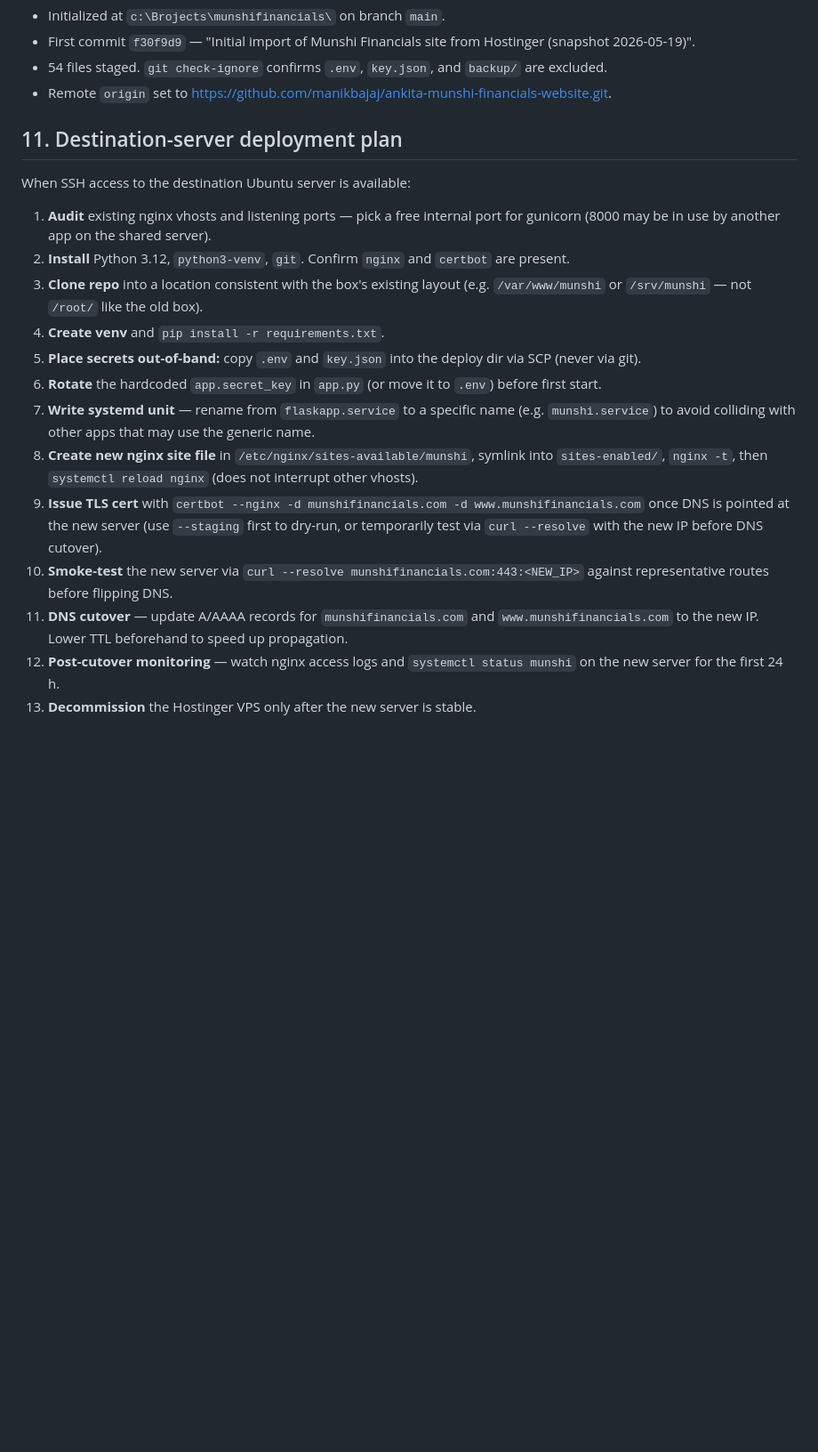
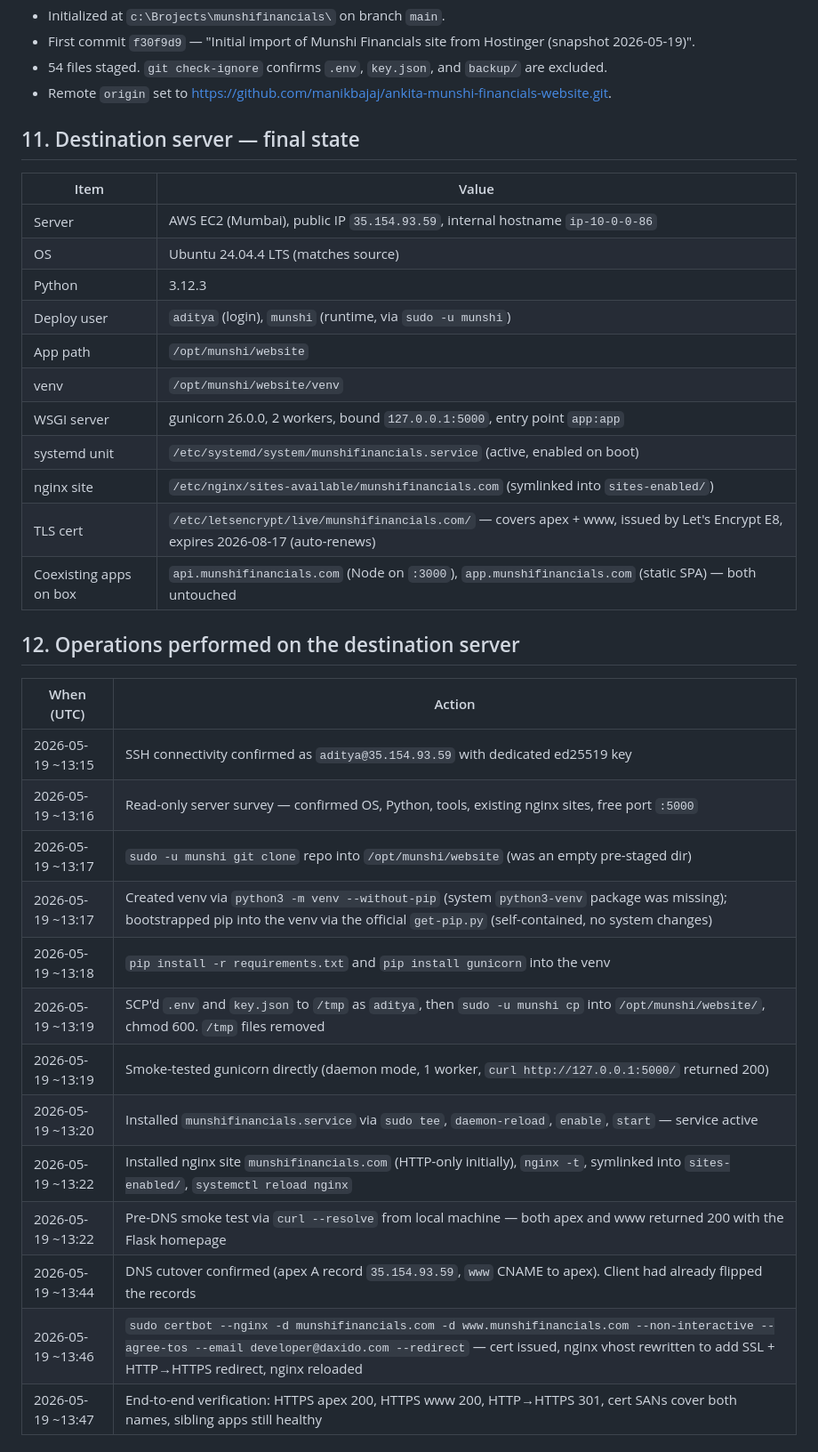
Before and after one commit to manikbajaj/ankita-munshi-financials-website, a Markdown page: MIGRATION_NOTES.md, the part around one of its changes. Shown at 89% size. Rendered like a GitHub page; blank space fills up the shorter version.

```diff
--- a/MIGRATION_NOTES.md
+++ b/MIGRATION_NOTES.md
@@ -157,20 +159,37 @@ These items must be transferred out-of-band to the destination server (never com
 - 54 files staged. `git check-ignore` confirms `.env`, `key.json`, and `backup/` are excluded.
 - Remote `origin` set to https://github.com/manikbajaj/ankita-munshi-financials-website.git.
 
-## 11. Destination-server deployment plan
+## 11. Destination server — final state
 
-When SSH access to the destination Ubuntu server is available:
+| Item | Value |
+|---|---|
+| Server | AWS EC2 (Mumbai), public IP `35.154.93.59`, internal hostname `ip-10-0-0-86` |
+| OS | Ubuntu 24.04.4 LTS (matches source) |
+| Python | 3.12.3 |
+| Deploy user | `aditya` (login), `munshi` (runtime, via `sudo -u munshi`) |
+| App path | `/opt/munshi/website` |
+| venv | `/opt/munshi/website/venv` |
+| WSGI server | gunicorn 26.0.0, 2 workers, bound `127.0.0.1:5000`, entry point `app:app` |
+| systemd unit | `/etc/systemd/system/munshifinancials.service` (active, enabled on boot) |
+| nginx site | `/etc/nginx/sites-available/munshifinancials.com` (symlinked into `sites-enabled/`) |
+| TLS cert | `/etc/letsencrypt/live/munshifinancials.com/` — covers apex + www, issued by Let's Encrypt E8, expires 2026-08-17 (auto-renews) |
+| Coexisting apps on box | `api.munshifinancials.com` (Node on `:3000`), `app.munshifinancials.com` (static SPA) — both untouched |
 
-1. **Audit** existing nginx vhosts and listening ports — pick a free internal port for gunicorn (8000 may be in use by another app on the shared server).
-2. **Install** Python 3.12, `python3-venv`, `git`. Confirm `nginx` and `certbot` are present.
-3. **Clone repo** into a location consistent with the box's existing layout (e.g. `/var/www/munshi` or `/srv/munshi` — not `/root/` like the old box).
-4. **Create venv** and `pip install -r requirements.txt`.
-5. **Place secrets out-of-band:** copy `.env` and `key.json` into the deploy dir via SCP (never via git).
-6. **Rotate** the hardcoded `app.secret_key` in `app.py` (or move it to `.env`) before first start.
-7. **Write systemd unit** — rename from `flaskapp.service` to a specific name (e.g. `munshi.service`) to avoid colliding with other apps that may use the generic name.
-8. **Create new nginx site file** in `/etc/nginx/sites-available/munshi`, symlink into `sites-enabled/`, `nginx -t`, then `systemctl reload nginx` (does not interrupt other vhosts).
-9. **Issue TLS cert** with `certbot --nginx -d munshifinancials.com -d www.munshifinancials.com` once DNS is pointed at the new server (use `--staging` first to dry-run, or temporarily test via `curl --resolve` with the new IP before DNS cutover).
-10. **Smoke-test** the new server via `curl --resolve munshifinancials.com:443:<NEW_IP>` against representative routes before flipping DNS.
-11. **DNS cutover** — update A/AAAA records for `munshifinancials.com` and `www.munshifinancials.com` to the new IP. Lower TTL beforehand to speed up propagation.
-12. **Post-cutover monitoring** — watch nginx access logs and `systemctl status munshi` on the new server for the first 24 h.
-13. **Decommission** the Hostinger VPS only after the new server is stable.
+## 12. Operations performed on the destination server
+
+| When (UTC) | Action |
+|---|---|
+| 2026-05-19 ~13:15 | SSH connectivity confirmed as `aditya@35.154.93.59` with dedicated ed25519 key |
+| 2026-05-19 ~13:16 | Read-only server survey — confirmed OS, Python, tools, existing nginx sites, free port `:5000` |
+| 2026-05-19 ~13:17 | `sudo -u munshi git clone` repo into `/opt/munshi/website` (was an empty pre-staged dir) |
+| 2026-05-19 ~13:17 | Created venv via `python3 -m venv --without-pip` (system `python3-venv` package was missing); bootstrapped pip into the venv via the official `get-pip.py` (self-contained, no system changes) |
+| 2026-05-19 ~13:18 | `pip install -r requirements.txt` and `pip install gunicorn` into the venv |
+| 2026-05-19 ~13:19 | SCP'd `.env` and `key.json` to `/tmp` as `aditya`, then `sudo -u munshi cp` into `/opt/munshi/website/`, chmod 600. `/tmp` files removed |
+| 2026-05-19 ~13:19 | Smoke-tested gunicorn directly (daemon mode, 1 worker, `curl http://127.0.0.1:5000/` returned 200) |
+| 2026-05-19 ~13:20 | Installed `munshifinancials.service` via `sudo tee`, `daemon-reload`, `enable`, `start` — service active |
+| 2026-05-19 ~13:22 | Installed nginx site `munshifinancials.com` (HTTP-only initially), `nginx -t`, symlinked into `sites-enabled/`, `systemctl reload nginx` |
+| 2026-05-19 ~13:22 | Pre-DNS smoke test via `curl --resolve` from local machine — both apex and www returned 200 with the Flask homepage |
+| 2026-05-19 ~13:44 | DNS cutover confirmed (apex A record `35.154.93.59`, `www` CNAME to apex). Client had already flipped the records |
+| 2026-05-19 ~13:46 | `sudo certbot --nginx -d munshifinancials.com -d www.munshifinancials.com --non-interactive --agree-tos --email developer@daxido.com --redirect` — cert issued, nginx vhost rewritten to add SSL + HTTP→HTTPS redirect, nginx reloaded |
+| 2026-05-19 ~13:47 | End-to-end verification: HTTPS apex 200, HTTPS www 200, HTTP→HTTPS 301, cert SANs cover both names, sibling apps still healthy |
+
```
Also changed, not shown: other parts of MIGRATION_NOTES.md (+35 -6 lines).
